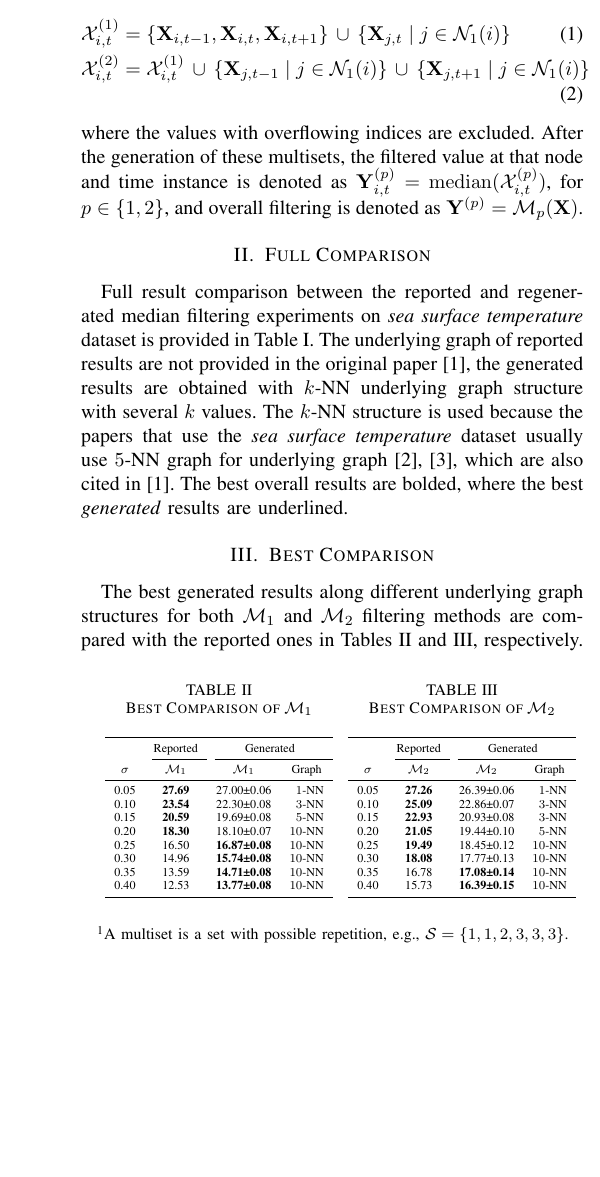
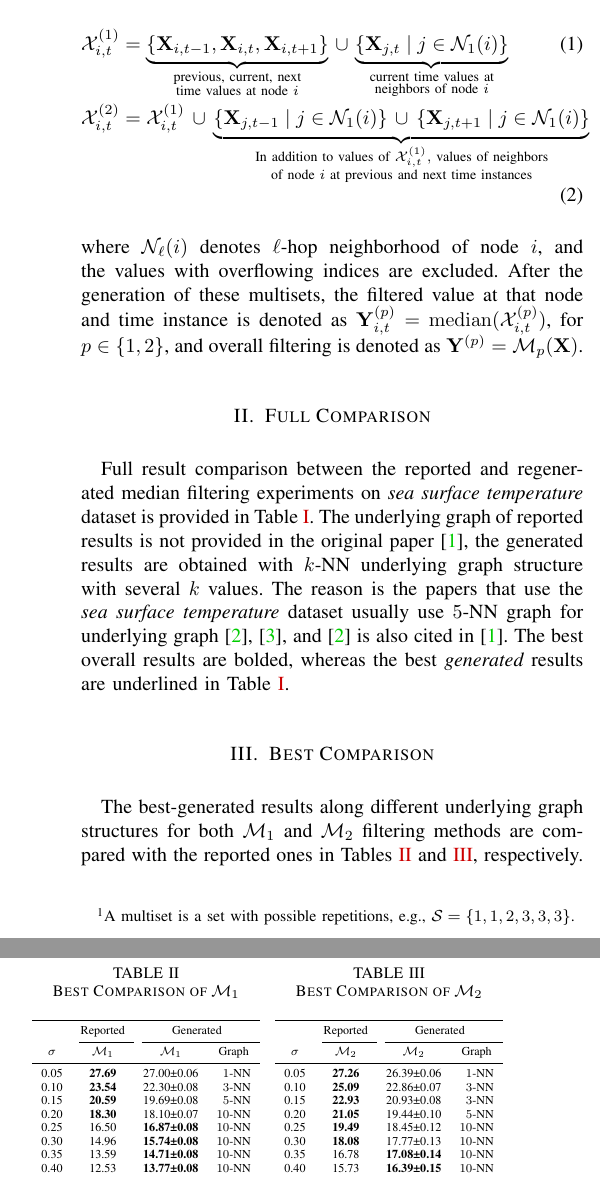
Before and after one commit to koc-lab/jfrt-optimal, a LaTeX paper (median-filtering/report/report.tex): part of one column of page 1 of 2 before the commit and two parts of the columns of page 1 of 2 after it, the two joined at a grey line, cut so that both start at the same text, the shorter picture padded with empty space. Compiled offline with pdfLaTeX.

Commit message:
docs(median): update structure for better cohesion
Update the wording and add explanations to mathematical structures
for cohesion.

Refs: #11

```diff
--- a/median-filtering/report/report.tex
+++ b/median-filtering/report/report.tex
@@ -13,7 +13,9 @@
 \date{\today}
 \hypersetup{
 	colorlinks=true,
-	allcolors=black,
+	linkcolor=[rgb]{0.8,0,0},
+	citecolor=[rgb]{0,0.8,0},
+	urlcolor=[rgb]{0,0,0.8},
 }
 \bibliography{bibliography}
 
@@ -21,15 +23,16 @@
 \maketitle
 
 \section{Preliminary}
-In \textit{Median Filtering}~\cite{median} approach, basically, a \textit{multiset}\footnote{A multiset is a set with possible repetition, e.g., \(\mathcal{S}=\{1,1,2,3,3,3\}\).} is generated based on time and graph neighboring values, and the median of the multiset is used as the filtered value at that time and node index. For a joint time-vertex signal $\mathbf{X}$, indexed by $\mathbf{X}_{i,t}$ for the value at node $i$ and at time $t$, where $1\leq i \leq N$ and $1\leq t \leq T$, two versions of these multisets are proposed, and denoted as $\mathcal{X}_{i,t}^{(1)}$ and $\mathcal{X}_{i,t}^{(2)}$. These multisets are defined as follows:
+In \textit{Median Filtering}~\cite{median} approach, basically, a \textit{multiset}\footnote{A multiset is a set with possible repetitions, e.g., \(\mathcal{S}=\{1,1,2,3,3,3\} \).} is generated based on time and graph neighboring values, and the median of the multiset is used as the filtered value at that time and node index. For a joint time-vertex signal $\mathbf{X}$, indexed by $\mathbf{X}_{i,t}$ for the value at node $i$ and at time $t$, where $1\leq i \leq N$ and $1\leq t \leq T$, two versions of these multisets are proposed and denoted as $\mathcal{X}_{i,t}^{(1)}$ and $\mathcal{X}_{i,t}^{(2)}$. These multisets are defined as follows:
 \begin{align}
-	\mathcal{X}_{i,t}^{(1)} & = \{\mathbf{X}_{i,t-1},\mathbf{X}_{i,t},\mathbf{X}_{i,t+1}\}\,\cup\,\{\mathbf{X}_{j,t}\mid j\in\mathcal{N}_{1}(i)\}                         \\
-	\mathcal{X}_{i,t}^{(2)} & = \mathcal{X}_{i,t}^{(1)}\,\cup\,\{\mathbf{X}_{j,t-1}\mid j\in\mathcal{N}_{1}(i)\}\,\cup\,\{\mathbf{X}_{j,t+1}\mid j\in\mathcal{N}_{1}(i)\}
+	\mathcal{X}_{i,t}^{(1)} & = \underbrace{\{\mathbf{X}_{i,t-1},\mathbf{X}_{i,t},\mathbf{X}_{i,t+1}\}}_{\substack{\text{previous, current, next}                                                                                                                                          \\\text{time values at node } i}}\,\cup \, \underbrace{\{\mathbf{X}_{j,t}\mid j\in\mathcal{N}_{1}(i)\}}_{\substack{\text{current time values at}\\ \text{neighbors of node } i}} \\
+	\mathcal{X}_{i,t}^{(2)} & = \mathcal{X}_{i,t}^{(1)}\,\cup \,\underbrace{\{\mathbf{X}_{j,t-1}\mid j\in\mathcal{N}_{1}(i)\} \,\cup \, \{\mathbf{X}_{j,t+1}\mid j\in\mathcal{N}_{1}(i)\}}_{\substack{\text{In addition to values of }\mathcal{X}_{i,t}^{(1)}, \text{ values of neighbors} \\ \text{of node } i \text{ at previous and next time instances}}}
 \end{align}
-where the values with overflowing indices are excluded. After the generation of these multisets, the filtered value at that node and time instance is denoted as $\mathbf{Y}_{i,t}^{(p)}=\operatorname{median}(\mathcal{X}_{i,t}^{(p)})$, for $p\in\{1,2\}$, and overall filtering is denoted as $\mathbf{Y}^{(p)} = \mathcal{M}_{p}(\mathbf{X})$.
+where \(\mathcal{N}_\ell(i)\) denotes \(\ell \)-hop neighborhood of node \(i\), and the values with overflowing indices are excluded. After the generation of these multisets, the filtered value at that node and time instance is denoted as $\mathbf{Y}_{i,t}^{(p)}=\operatorname{median}(\mathcal{X}_{i,t}^{(p)})$, for $p\in \{ 1,2\} $, and overall filtering is denoted as $\mathbf{Y}^{(p)} = \mathcal{M}_{p}(\mathbf{X})$.
 
 \section{Full Comparison}
-Full result comparison between the reported and regenerated median filtering experiments on \textit{sea surface temperature} dataset is provided in~\cref{tab:comparison}. The underlying graph of reported results are not provided in the original paper~\cite{median}, the generated results are obtained with \(k\)-NN underlying graph structure with several \(k\) values. The \(k\)-NN structure is used because the papers that use the \textit{sea surface temperature} dataset usually use \(5\)-NN graph for underlying graph~\cite{reconstruction,sobolev}, which are also cited in~\cite{median}. The best overall results are bolded, where the best \textit{generated} results are underlined.
+Full result comparison between the reported and regenerated median filtering experiments on \textit{sea surface temperature} dataset is provided in~\cref{tab:comparison}. The underlying graph of reported results is not provided in the original paper~\cite{median}, the generated results are obtained with \(k\)-NN underlying graph structure with several \(k\) values. The reason is the papers that use the \textit{sea surface temperature} dataset usually use \(5\)-NN graph for underlying graph~\cite{reconstruction,sobolev}, and~\cite{reconstruction} is also cited in~\cite{median}. The best overall results are bolded, whereas the best \textit{generated} results are underlined in~\cref{tab:comparison}.
+
 \begin{table*}[ht]
 	\centering{}
 	\caption{Full result comparison of SNR values of denoised signals between reported and generated versions.}\label{tab:comparison}
```
Also changed, not shown: median-filtering/report/report.pdf, median-filtering/report/report.tex (2 more changed lines).
